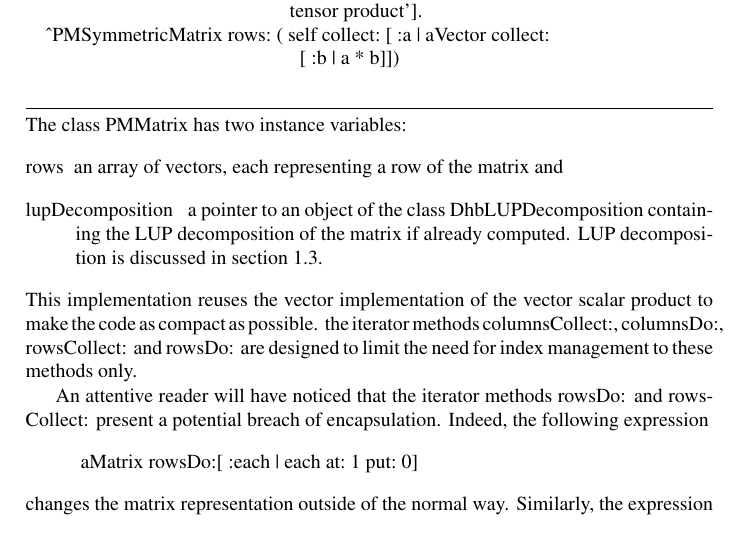
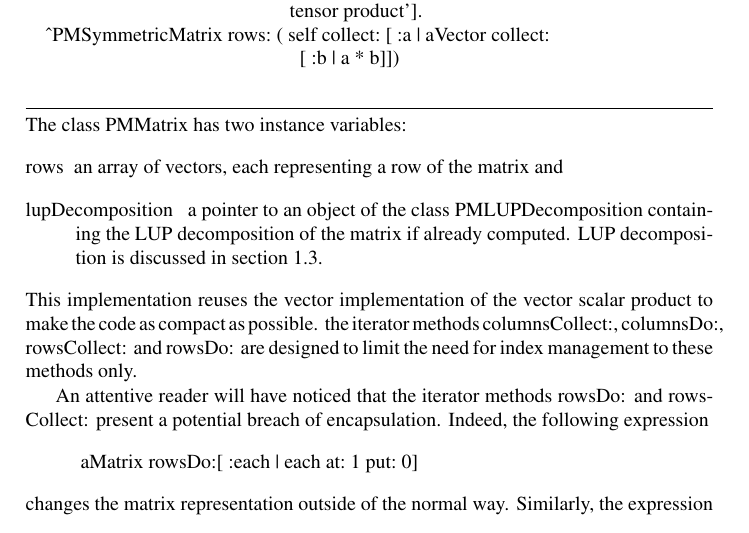
Before and after one commit to SquareBracketAssociates/PolyMath-book, a LaTeX thesis (LinearAlgebra.tex): part of page 9 of 48, cut so that both start at the same text. Compiled offline with pdfLaTeX.

Commit message:
Continue to change class names with prefix PM

```diff
--- a/LinearAlgebra.tex
+++ b/LinearAlgebra.tex
@@ -410,7 +410,7 @@ collector.
 \item[\tt rows] an array of vectors, each representing a
 row of the matrix and
 \item[\tt lupDecomposition ] a pointer to an object of the class
-{\tt DhbLUPDecomposition} containing the LUP decomposition of the
+{\tt PMLUPDecomposition} containing the LUP decomposition of the
 matrix if already computed. LUP decomposition is discussed in
 section \ref{sec:lup}.
 \end{description}
```
